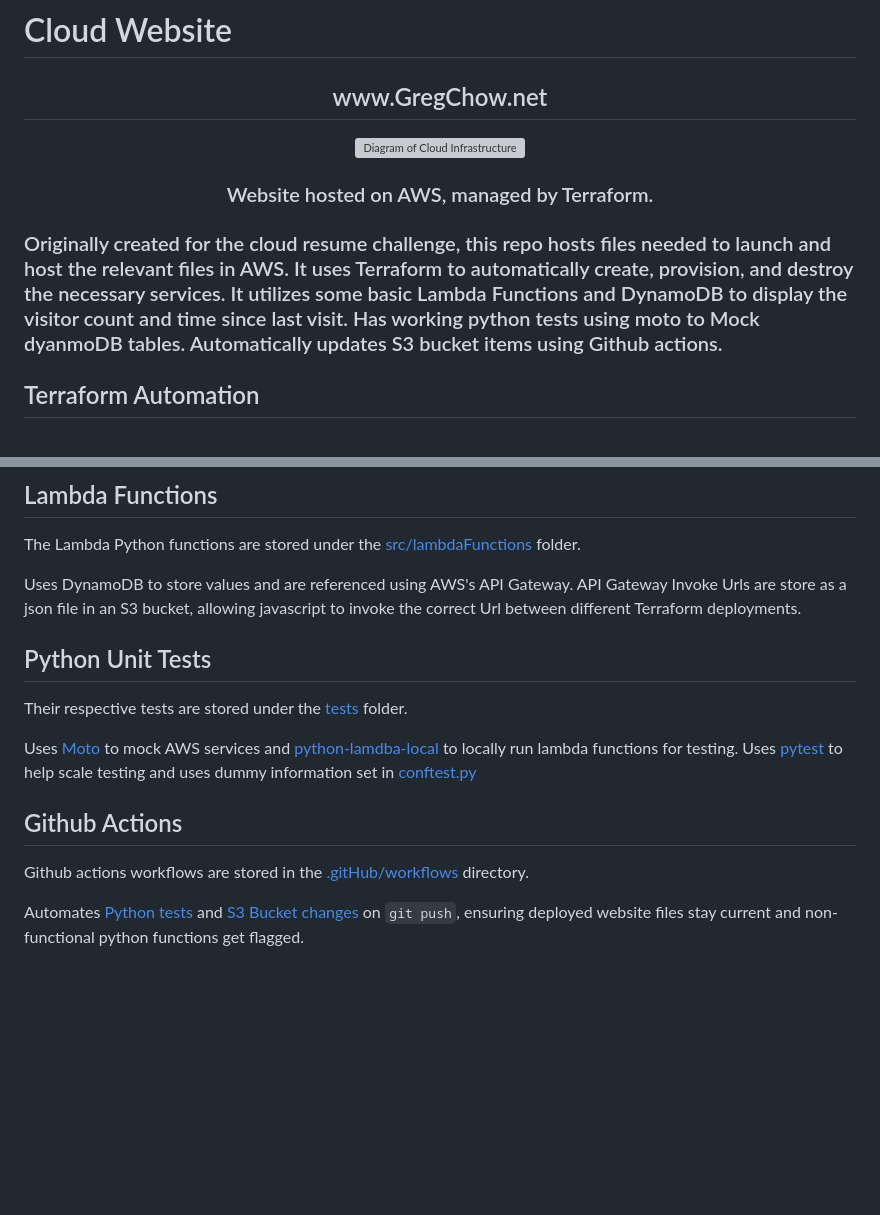
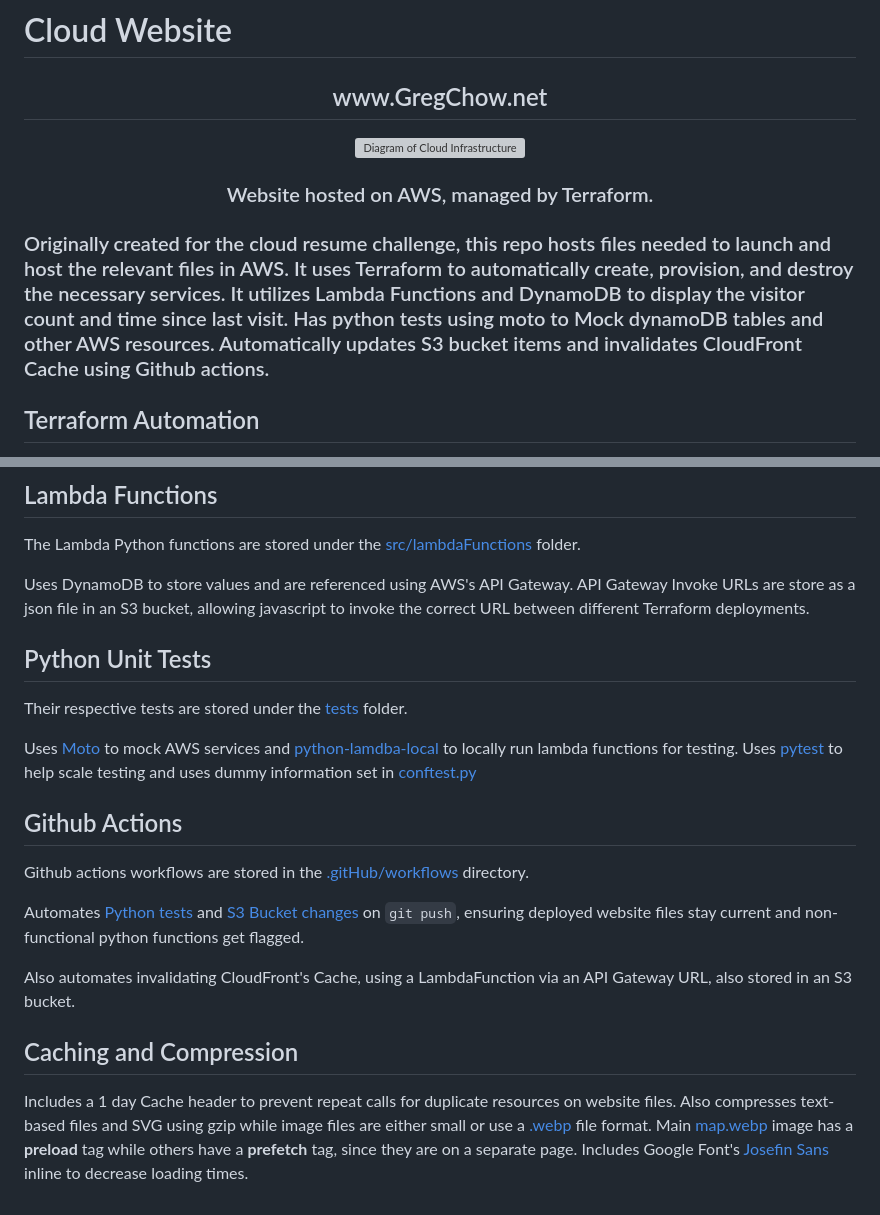
Before and after one commit to teddiursa/terraform_website, a Markdown page: README.md, 2 parts joined by grey strips. Drawn GitHub-style; blank space fills up the shorter version; grey boxes are pictures that could not be loaded.

```diff
--- a/README.md
+++ b/README.md
@@ -8,7 +8,7 @@ www.GregChow.net
 <h3 align="center">Website hosted on AWS, managed by Terraform.
 <h3>
 Originally created for the cloud resume challenge, this repo hosts files needed to launch and host the relevant files in AWS.
-It uses Terraform to automatically create, provision, and destroy the necessary services. It utilizes some basic Lambda Functions and DynamoDB to display the visitor count and time since last visit. Has working python tests using moto to Mock dyanmoDB tables. Automatically updates S3 bucket items using Github actions.
+It uses Terraform to automatically create, provision, and destroy the necessary services. It utilizes Lambda Functions and DynamoDB to display the visitor count and time since last visit. Has python tests using moto to Mock dynamoDB tables and other AWS resources. Automatically updates S3 bucket items and invalidates CloudFront Cache using Github actions.
 
 ## Terraform Automation
 Terraform code automates creating and destroying AWS infrastructure for streamlined configuration.
@@ -28,7 +28,7 @@ Main website files are: [html](/website/home.html), [css](/website/home.css), an
 The Lambda Python functions are stored under the [src/lambdaFunctions](/src/lambdaFunctions) folder.
 
 Uses DynamoDB to store values and are referenced using AWS's API Gateway.
-API Gateway Invoke Urls are store as a json file in an S3 bucket, allowing javascript to invoke the correct Url between different Terraform deployments.
+API Gateway Invoke URLs are store as a json file in an S3 bucket, allowing javascript to invoke the correct URL between different Terraform deployments.
 
 ## Python Unit Tests
 Their respective tests are stored under the [tests](/tests) folder.
@@ -40,3 +40,8 @@ Uses [pytest](https://docs.pytest.org/en/7.4.x/) to help scale testing and uses
 Github actions workflows are stored in the [.gitHub/workflows](/.github/workflows) directory.
 
 Automates [Python tests](/.github/workflows/python-app.yml) and [S3 Bucket changes](/.github/workflows/workflow.yml) on `git push`, ensuring deployed website files stay current and non-functional python functions get flagged.
+
+Also automates invalidating CloudFront's Cache, using a LambdaFunction via an API Gateway URL, also stored in an S3 bucket.
+
+## Caching and Compression
+Includes a 1 day Cache header to prevent repeat calls for duplicate resources on website files. Also compresses text-based files and SVG using gzip while image files are either small or use a [.webp](https://web.dev/articles/serve-images-webp) file format. Main [map.webp](./website/map.webp) image has a **preload** tag while others have a **prefetch** tag, since they are on a separate page. Includes Google Font's [Josefin Sans](https://fonts.google.com/specimen/Josefin+Sans) inline to decrease loading times.
```
